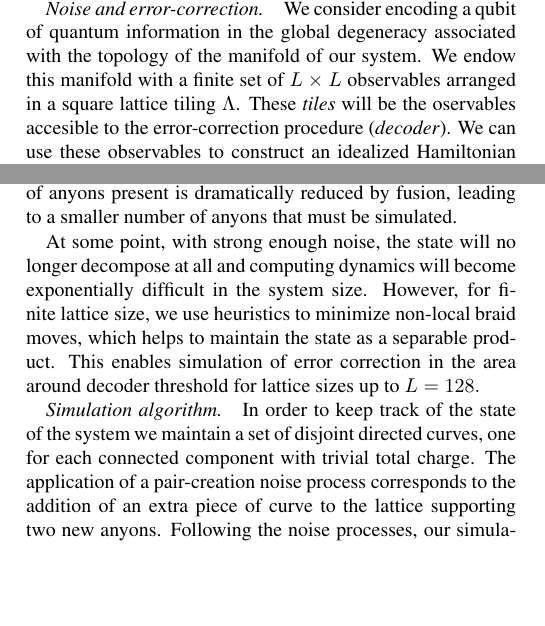
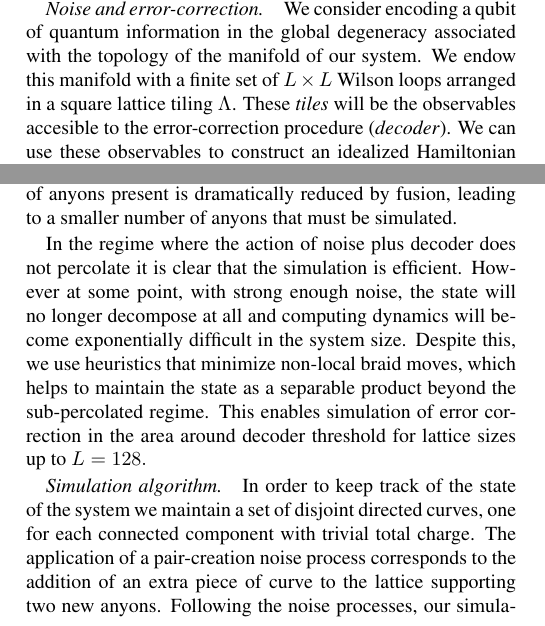
Before and after one commit to punkdit/fibonacci, a LaTeX paper (fib2.tex): two parts of the columns of pages 2 and 3 of 5, joined at a grey line, cut so that both start at the same text, the shorter picture padded with empty space. Compiled offline with pdfLaTeX.

Commit message:
more edits

```diff
--- a/fib2.tex
+++ b/fib2.tex
@@ -359,11 +359,14 @@ a less important (and non-universal) role.
 %lattice site, while in the latter case each tile represents
 %a measurement region. For more details of an analogous model, see~\cite{Brell2013}.
 
+% We need to relate this to discrete models: toric code, string nets, etc.
+
 We consider encoding a qubit of quantum information in the global degeneracy associated
 with the topology of the manifold of our system.
-We endow this manifold with a finite set of $L\times L$ observables arranged in
+We endow this manifold with a finite set of $L\times L$ Wilson loops arranged in
 a square lattice tiling $\Lambda$.
-These \emph{tiles} will be the oservables accesible to the error-correction procedure (\emph{decoder}).
+%We tile the manifols with  a finite set of $L\times L$ Wilson loops arranged in
+These \emph{tiles} will be the observables accesible to the error-correction procedure (\emph{decoder}).
 We can use these observables to construct an idealized Hamiltonian for this system of the form
 \begin{align}
 	H=-\sum_{T\in \Lambda}\proj{\vac}_T\;,\label{e:hamiltonian}
@@ -475,12 +479,15 @@ large components are sparsely distributed
 anyons present is dramatically reduced by fusion, leading to a smaller number of anyons that
 must be simulated.
 
-At some point, with strong enough noise, the state will
+In the regime where the action of noise plus decoder does not percolate it is
+clear that the simulation is efficient.
+However at some point, with strong enough noise, the state will
 no longer decompose at all and computing dynamics will
 become exponentially difficult in the system size.
-However, for finite lattice size, we use heuristics
-to minimize non-local braid moves, which helps to
-maintain the state as a separable product.
+Despite this, we use heuristics %for finite lattice size, we use heuristics
+that minimize non-local braid moves, which helps to
+maintain the state as a separable product beyond the
+sub-percolated regime.
 This enables simulation of error correction in
 the area around decoder threshold for lattice sizes up to $L=128.$
 %However, for finite lattice size, this regime is somewhere
```
Also changed, not shown: fib2.tex (1 more changed lines).
